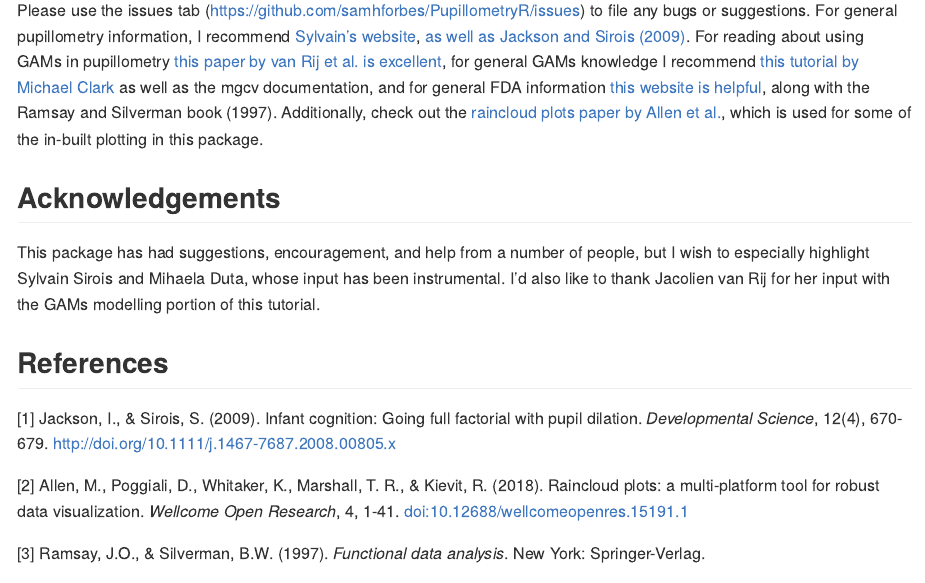
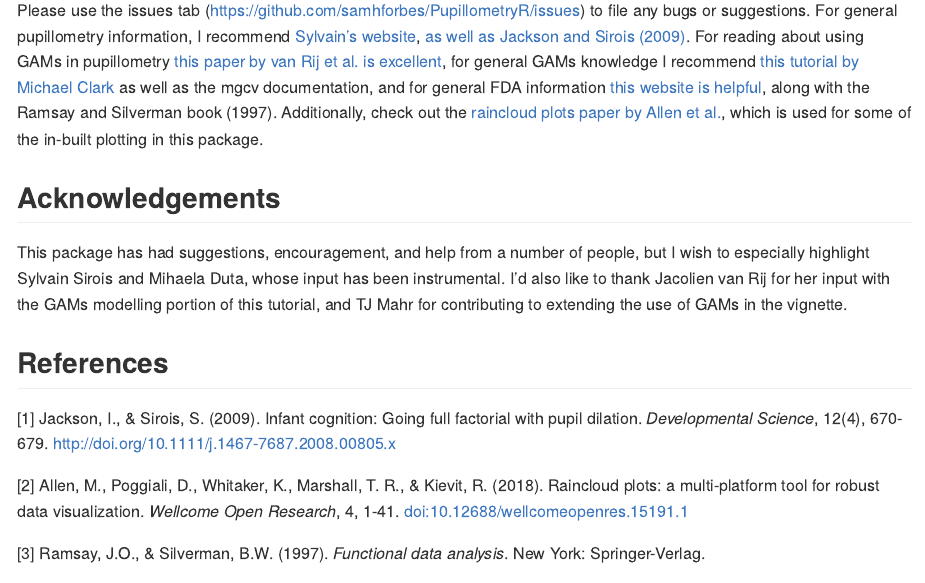
Before and after one commit to samhforbes/PupillometryR, an R Markdown document (README.Rmd): the page in a window 1100 px wide, from 1670 px down. The pictures show the output file README.md that the author committed with the source, drawn offline in the style of GitHub; badge pictures from the web are left out.

Commit message:
edit acknowledgements

```diff
--- a/README.Rmd
+++ b/README.Rmd
@@ -85,7 +85,7 @@ For general pupillometry information, I recommend [Sylvain's website](https://or
 
 ## Acknowledgements
 
-This package has had suggestions, encouragement, and help from a number of people, but I wish to especially highlight Sylvain Sirois and Mihaela Duta, whose input has been instrumental. I'd also like to thank Jacolien van Rij for her input with the GAMs modelling portion of this tutorial.
+This package has had suggestions, encouragement, and help from a number of people, but I wish to especially highlight Sylvain Sirois and Mihaela Duta, whose input has been instrumental. I'd also like to thank Jacolien van Rij for her input with the GAMs modelling portion of this tutorial, and TJ Mahr for contributing to extending the use of GAMs in the vignette.
 
 ## References
 
```
Also changed, not shown: README.md.
